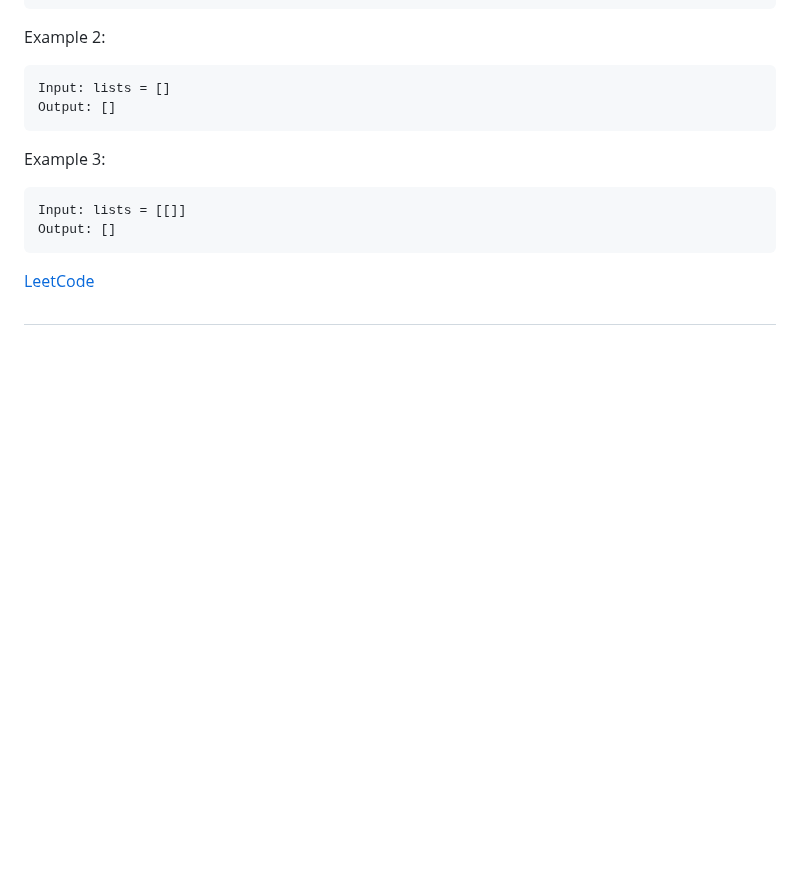
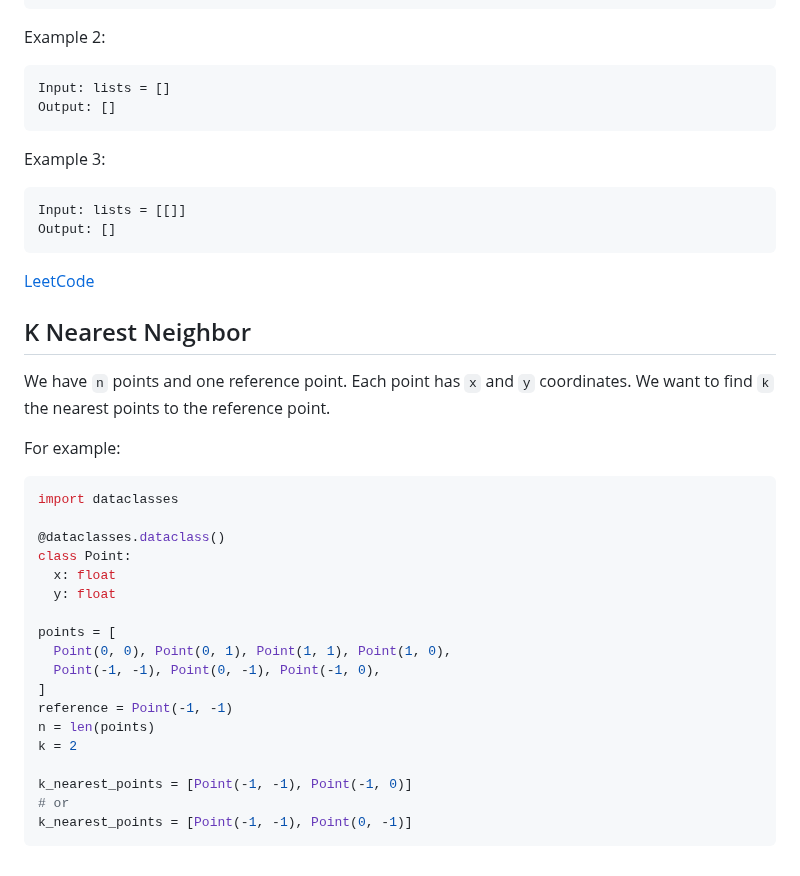
Before and after one commit to 1995parham-teaching/interviews, a Markdown page: problems/README.md, the part around the change. Drawn GitHub-style; blank space fills up the shorter version.

Commit message:
feat: update readme

````diff
--- a/problems/README.md
+++ b/problems/README.md
@@ -230,4 +230,31 @@ Output: []
 
 [LeetCode](https://leetcode.com/problems/merge-k-sorted-lists/)
 
-##
+## K Nearest Neighbor
+
+We have `n` points and one reference point.
+Each point has `x` and `y` coordinates.
+We want to find `k` the nearest points to the reference point.
+
+For example:
+
+```python
+import dataclasses
+
+@dataclasses.dataclass()
+class Point:
+  x: float
+  y: float
+
+points = [
+  Point(0, 0), Point(0, 1), Point(1, 1), Point(1, 0),
+  Point(-1, -1), Point(0, -1), Point(-1, 0),
+]
+reference = Point(-1, -1)
+n = len(points)
+k = 2
+
+k_nearest_points = [Point(-1, -1), Point(-1, 0)]
+# or
+k_nearest_points = [Point(-1, -1), Point(0, -1)]
+```
````
